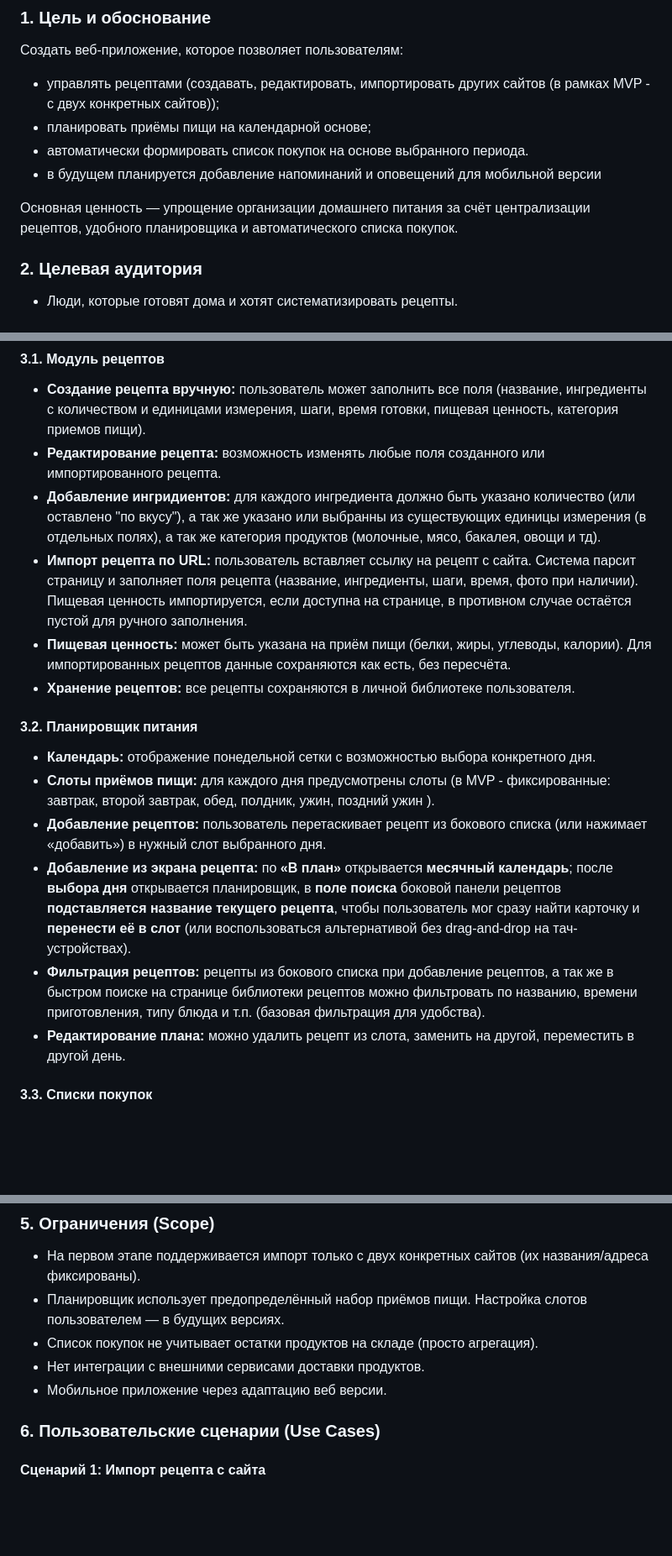
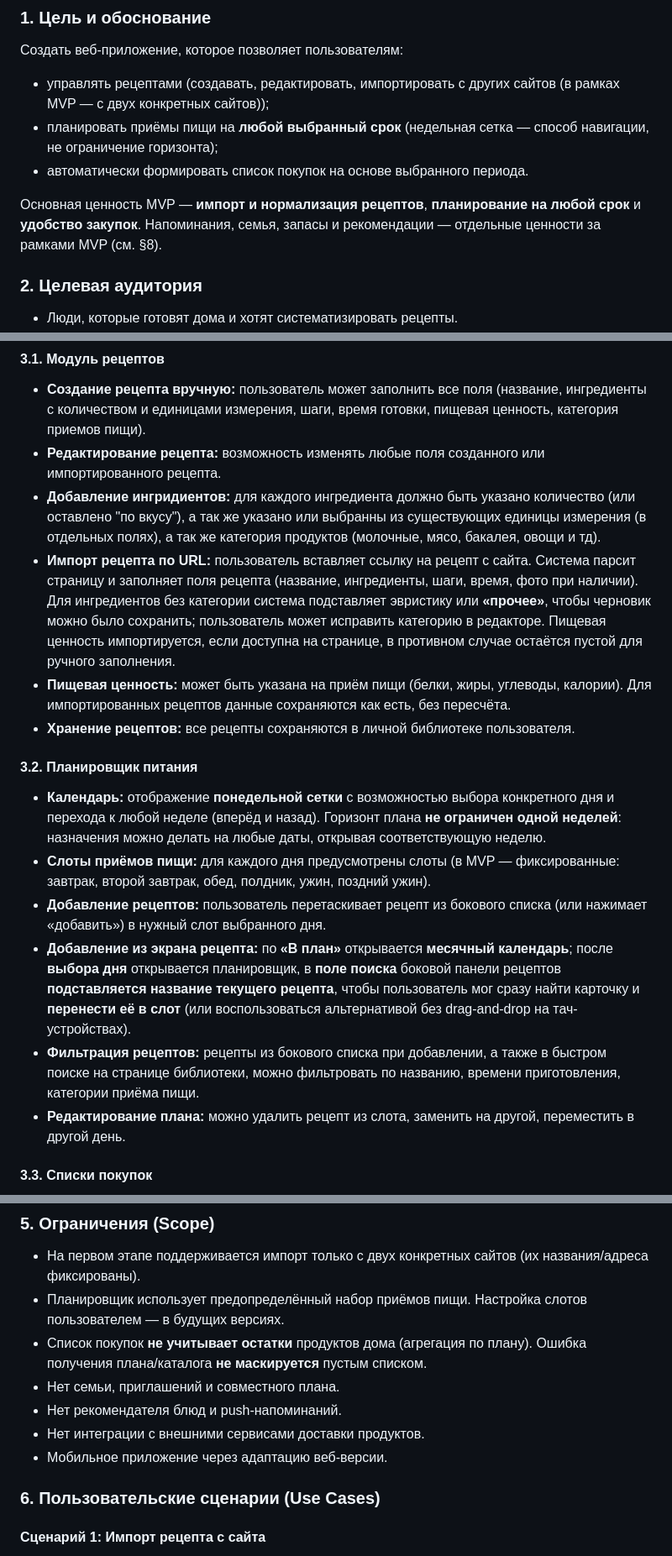
Before and after one commit to sakralbar0192/family_meal-planning, a Markdown page: docs/business-doc.md, 3 parts joined by grey strips. Shown at 84% size. GitHub-like rendering; blank space fills up the shorter version.

```diff
--- a/docs/business-doc.md
+++ b/docs/business-doc.md
@@ -10,12 +10,11 @@
 
 ### 1. Цель и обоснование
 Создать веб-приложение, которое позволяет пользователям:
-- управлять рецептами (создавать, редактировать, импортировать других сайтов (в рамках MVP - с двух конкретных сайтов));
-- планировать приёмы пищи на календарной основе;
+- управлять рецептами (создавать, редактировать, импортировать с других сайтов (в рамках MVP — с двух конкретных сайтов));
+- планировать приёмы пищи на **любой выбранный срок** (недельная сетка — способ навигации, не ограничение горизонта);
 - автоматически формировать список покупок на основе выбранного периода.
-- в будущем планируется добавление напоминаний и оповещений для мобильной версии
 
-Основная ценность — упрощение организации домашнего питания за счёт централизации рецептов, удобного планировщика и автоматического списка покупок.
+Основная ценность MVP — **импорт и нормализация рецептов**, **планирование на любой срок** и **удобство закупок**. Напоминания, семья, запасы и рекомендации — отдельные ценности за рамками MVP (см. §8).
 
 ### 2. Целевая аудитория
 - Люди, которые готовят дома и хотят систематизировать рецепты.
@@ -28,16 +27,16 @@
 - **Создание рецепта вручную:** пользователь может заполнить все поля (название, ингредиенты с количеством и единицами измерения, шаги, время готовки, пищевая ценность, категория приемов пищи).
 - **Редактирование рецепта:** возможность изменять любые поля созданного или импортированного рецепта.
 - **Добавление ингридиентов:** для каждого ингредиента должно быть указано количество (или оставлено "по вкусу"), а так же указано или выбранны из существующих единицы измерения (в отдельных полях), а так же категория продуктов (молочные, мясо, бакалея, овощи и тд).
-- **Импорт рецепта по URL:** пользователь вставляет ссылку на рецепт с сайта. Система парсит страницу и заполняет поля рецепта (название, ингредиенты, шаги, время, фото при наличии). Пищевая ценность импортируется, если доступна на странице, в противном случае остаётся пустой для ручного заполнения.
+- **Импорт рецепта по URL:** пользователь вставляет ссылку на рецепт с сайта. Система парсит страницу и заполняет поля рецепта (название, ингредиенты, шаги, время, фото при наличии). Для ингредиентов без категории система подставляет эвристику или **«прочее»**, чтобы черновик можно было сохранить; пользователь может исправить категорию в редакторе. Пищевая ценность импортируется, если доступна на странице, в противном случае остаётся пустой для ручного заполнения.
 - **Пищевая ценность:** может быть указана на приём пищи (белки, жиры, углеводы, калории). Для импортированных рецептов данные сохраняются как есть, без пересчёта.
 - **Хранение рецептов:** все рецепты сохраняются в личной библиотеке пользователя.
 
 #### 3.2. Планировщик питания
-- **Календарь:** отображение понедельной сетки с возможностью выбора конкретного дня.
-- **Слоты приёмов пищи:** для каждого дня предусмотрены слоты (в MVP - фиксированные: завтрак, второй завтрак, обед, полдник, ужин, поздний ужин ).
+- **Календарь:** отображение **понедельной сетки** с возможностью выбора конкретного дня и перехода к любой неделе (вперёд и назад). Горизонт плана **не ограничен одной неделей**: назначения можно делать на любые даты, открывая соответствующую неделю.
+- **Слоты приёмов пищи:** для каждого дня предусмотрены слоты (в MVP — фиксированные: завтрак, второй завтрак, обед, полдник, ужин, поздний ужин).
 - **Добавление рецептов:** пользователь перетаскивает рецепт из бокового списка (или нажимает «добавить») в нужный слот выбранного дня.
 - **Добавление из экрана рецепта:** по **«В план»** открывается **месячный календарь**; после **выбора дня** открывается планировщик, в **поле поиска** боковой панели рецептов **подставляется название текущего рецепта**, чтобы пользователь мог сразу найти карточку и **перенести её в слот** (или воспользоваться альтернативой без drag-and-drop на тач-устройствах).
-- **Фильтрация рецептов:** рецепты из бокового списка при добавление рецептов, а так же в быстром поиске на странице библиотеки рецептов можно фильтровать по названию, времени приготовления, типу блюда и т.п. (базовая фильтрация для удобства).
+- **Фильтрация рецептов:** рецепты из бокового списка при добавлении, а также в быстром поиске на странице библиотеки, можно фильтровать по названию, времени приготовления, категории приёма пищи.
 - **Редактирование плана:** можно удалить рецепт из слота, заменить на другой, переместить в другой день.
 
 #### 3.3. Списки покупок
@@ -56,9 +55,11 @@
 ### 5. Ограничения (Scope)
 - На первом этапе поддерживается импорт только с двух конкретных сайтов (их названия/адреса фиксированы).
 - Планировщик использует предопределённый набор приёмов пищи. Настройка слотов пользователем — в будущих версиях.
-- Список покупок не учитывает остатки продуктов на складе (просто агрегация).
+- Список покупок **не учитывает остатки** продуктов дома (агрегация по плану). Ошибка получения плана/каталога **не маскируется** пустым списком.
+- Нет семьи, приглашений и совместного плана.
+- Нет рекомендателя блюд и push-напоминаний.
 - Нет интеграции с внешними сервисами доставки продуктов.
-- Мобильное приложение через адаптацию веб версии.
+- Мобильное приложение через адаптацию веб-версии.
 
 ### 6. Пользовательские сценарии (Use Cases)
 
```
Also changed, not shown: other parts of docs/business-doc.md (+27 -16 lines), docs/architecture-decision-context.md (+9 -9 lines).
